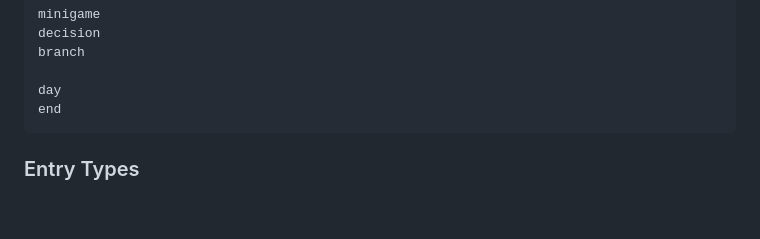
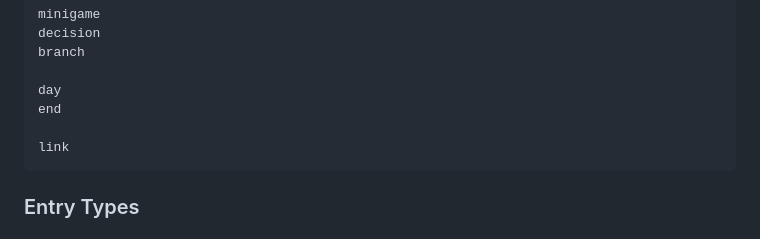
Before and after one commit to nitrojector/oa13-script-editor, a Markdown page: schema.md, the part around one of its changes. Drawn GitHub-style; blank space fills up the shorter version.

````diff
--- a/schema.md
+++ b/schema.md
@@ -49,6 +49,8 @@ branch
 
 day
 end
+
+link
 ```
 
 ### Entry Types
````
Also changed, not shown: other parts of schema.md (+1 -1 lines).
